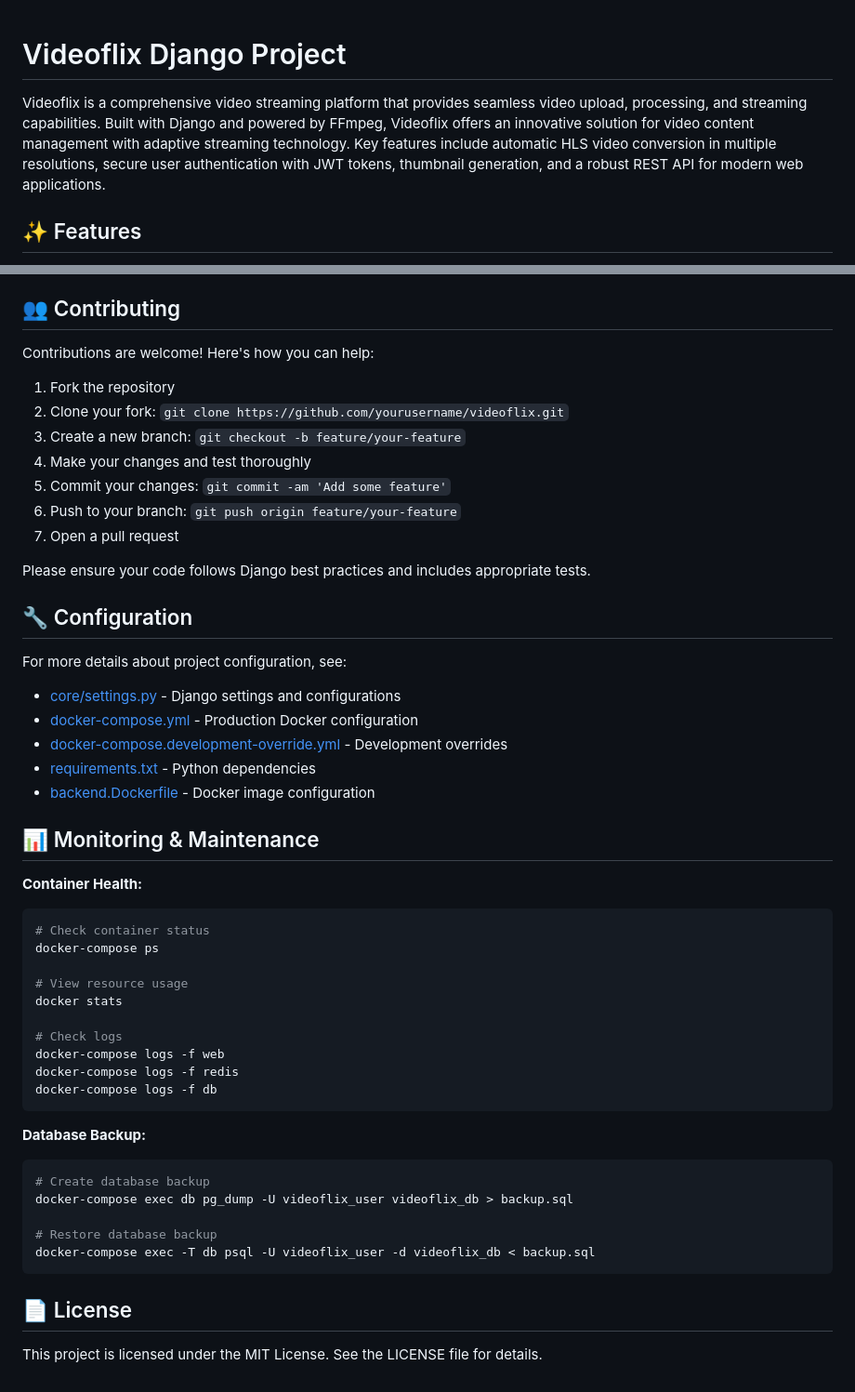
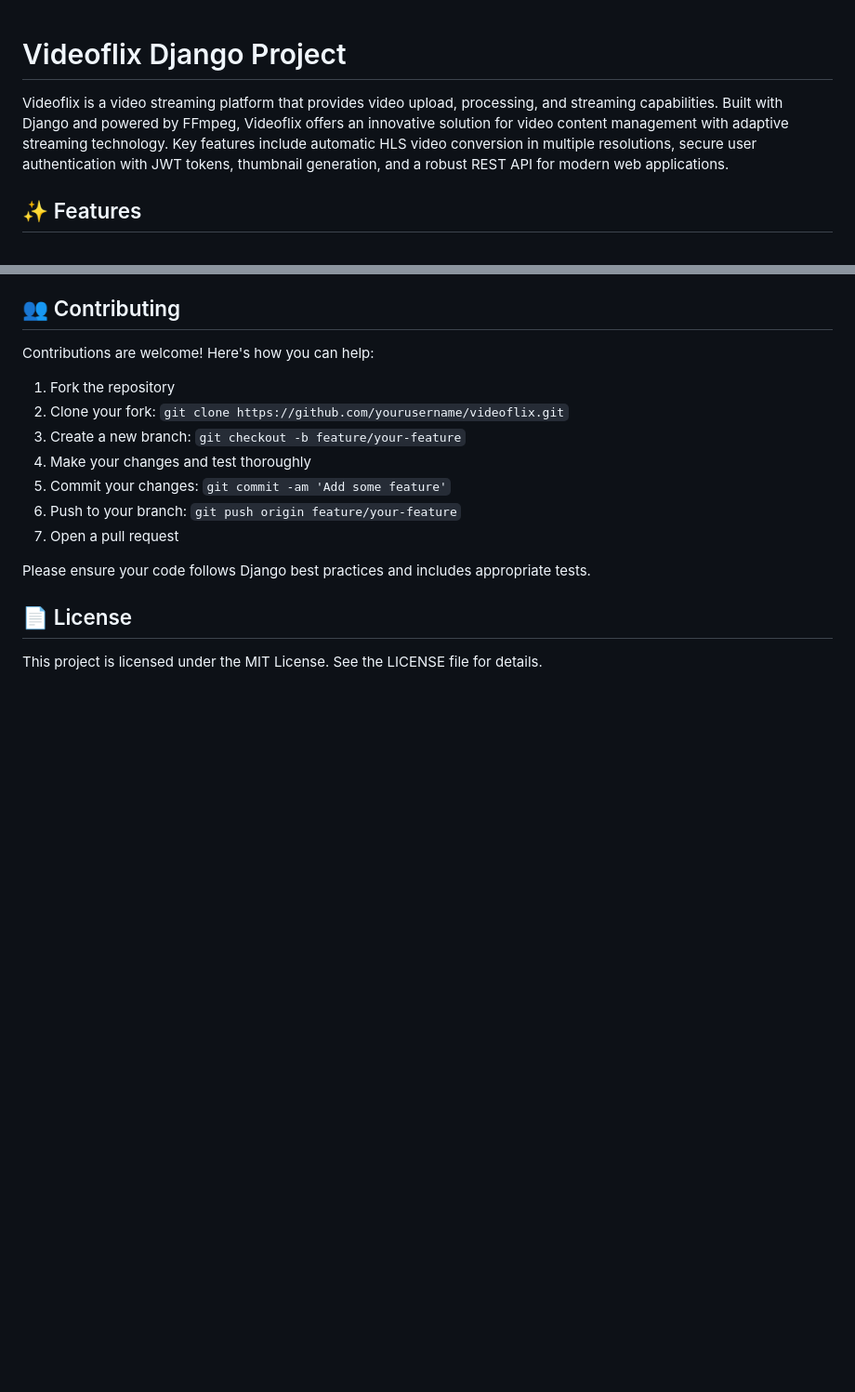
Before and after one commit to StephEngl/Videoflix, a Markdown page: README.md, 2 parts joined by grey strips. Shown at 93% size. Rendered like a GitHub page; blank space fills up the shorter version.

````diff
--- a/README.md
+++ b/README.md
@@ -1,6 +1,7 @@
+
 # Videoflix Django Project
 
-Videoflix is a comprehensive video streaming platform that provides seamless video upload, processing, and streaming capabilities. Built with Django and powered by FFmpeg, Videoflix offers an innovative solution for video content management with adaptive streaming technology. Key features include automatic HLS video conversion in multiple resolutions, secure user authentication with JWT tokens, thumbnail generation, and a robust REST API for modern web applications.
+Videoflix is a video streaming platform that provides video upload, processing, and streaming capabilities. Built with Django and powered by FFmpeg, Videoflix offers an innovative solution for video content management with adaptive streaming technology. Key features include automatic HLS video conversion in multiple resolutions, secure user authentication with JWT tokens, thumbnail generation, and a robust REST API for modern web applications.
 
 ## ✨ Features
 
@@ -217,40 +169,6 @@ Contributions are welcome! Here's how you can help:
 
 Please ensure your code follows Django best practices and includes appropriate tests.
 
-## 🔧 Configuration
-
-For more details about project configuration, see:
-- [core/settings.py](core/settings.py) - Django settings and configurations
-- [docker-compose.yml](docker-compose.yml) - Production Docker configuration
-- [docker-compose.development-override.yml](docker-compose.development-override.yml) - Development overrides
-- [requirements.txt](requirements.txt) - Python dependencies
-- [backend.Dockerfile](backend.Dockerfile) - Docker image configuration
-
-## 📊 Monitoring & Maintenance
-
-**Container Health:**
-```bash
-# Check container status
-docker-compose ps
-
-# View resource usage
-docker stats
-
-# Check logs
-docker-compose logs -f web
-docker-compose logs -f redis
-docker-compose logs -f db
-```
-
-**Database Backup:**
-```bash
-# Create database backup
-docker-compose exec db pg_dump -U videoflix_user videoflix_db > backup.sql
-
-# Restore database backup
-docker-compose exec -T db psql -U videoflix_user -d videoflix_db < backup.sql
-```
-
 ## 📄 License
 
 This project is licensed under the MIT License. See the LICENSE file for details.
````
Also changed, not shown: other parts of README.md (+49 -98 lines).
